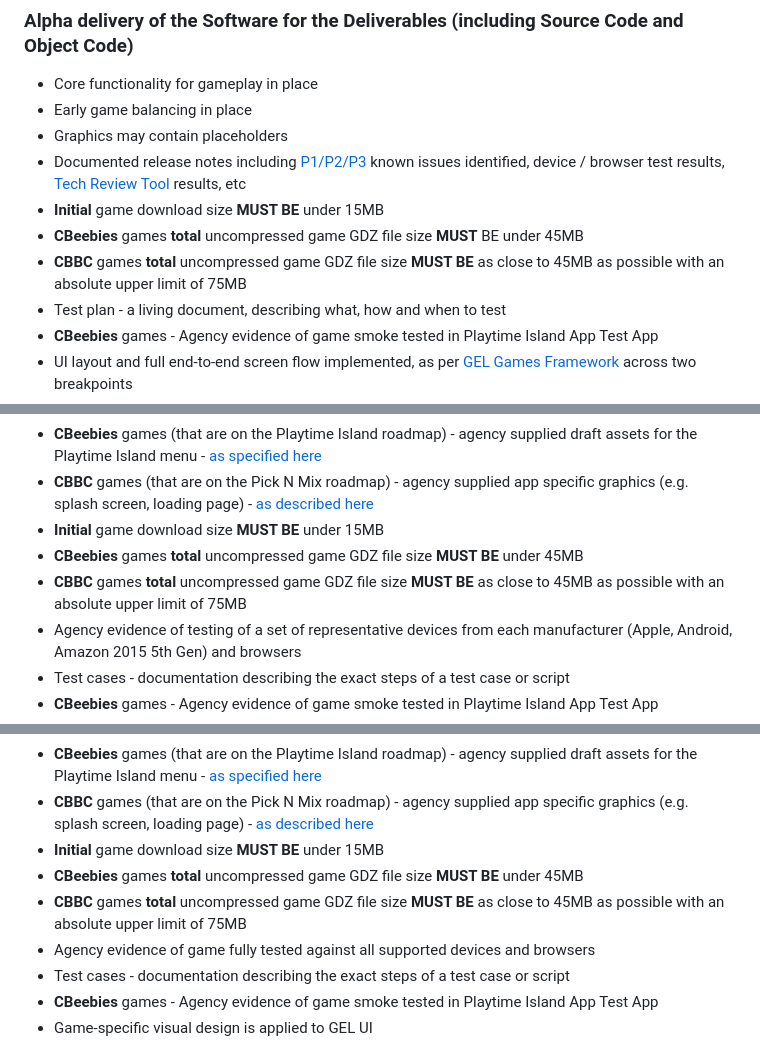
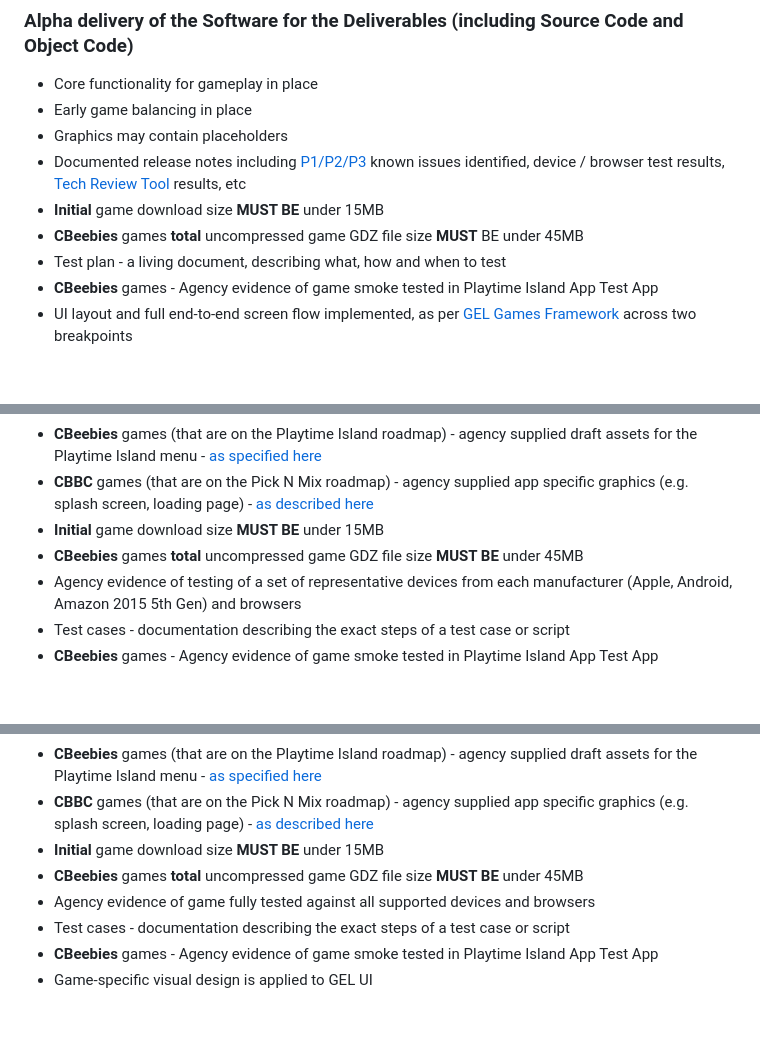
Before and after one commit to shvchukl8/bbcc, a Markdown page: docs/game-delivery-definitions.md, 3 parts joined by grey strips. Rendered like a GitHub page; blank space fills up the shorter version.

Commit message:
Update game-delivery-definitions.md
Removed references to CBBC GDZ size limits as we're not currently planning to do any more apps. I've kept the copy in case we do do more so we can add it back in.

```diff
--- a/docs/game-delivery-definitions.md
+++ b/docs/game-delivery-definitions.md
@@ -45,7 +45,6 @@ This phase will also require;
   * Documented release notes including [P1/P2/P3](#issue-prioritization) known issues identified, device / browser test results, [Tech Review Tool](https://github.com/bbc/childrens-games-starter-pack/blob/master/docs/tech-review-tool.md) results, etc
   * **Initial** game download size **MUST BE** under 15MB
   * **CBeebies** games **total** uncompressed game GDZ file size **MUST** BE under 45MB
-  * **CBBC** games **total** uncompressed game GDZ file size **MUST BE** as close to 45MB as possible with an absolute upper limit of 75MB
   * Test plan - a living document, describing what, how and when to test
   * **CBeebies** games - Agency evidence of game smoke tested in Playtime Island App Test App
   * UI layout and full end-to-end screen flow implemented, as per [GEL Games Framework](http://www.bbc.co.uk/gel/guidelines/games-framework) across two breakpoints
@@ -72,7 +71,6 @@ This phase will also require;
   * **CBBC** games (that are on the Pick N Mix roadmap) - agency supplied app specific graphics (e.g. splash screen, loading page) - [as described here](https://www.dropbox.com/sh/avc2sun9fxv7ac5/AADtRfA7ThngA0aNyraI_BaZa?dl=0)
   * **Initial** game download size **MUST BE** under 15MB
   * **CBeebies** games **total** uncompressed game GDZ file size **MUST BE** under 45MB
-  * **CBBC** games **total** uncompressed game GDZ file size **MUST BE** as close to 45MB as possible with an absolute upper limit of 75MB
   * Agency evidence of testing of a set of representative devices from each manufacturer (Apple, Android, Amazon 2015 5th Gen) and browsers
   * Test cases - documentation describing the exact steps of a test case or script
   * **CBeebies** games - Agency evidence of game smoke tested in Playtime Island App Test App
@@ -107,7 +105,6 @@ This phase will also require;
   * **CBBC** games (that are on the Pick N Mix roadmap) - agency supplied app specific graphics (e.g. splash screen, loading page) - [as described here](https://www.dropbox.com/sh/avc2sun9fxv7ac5/AADtRfA7ThngA0aNyraI_BaZa?dl=0)
   * **Initial** game download size **MUST BE** under 15MB
   * **CBeebies** games **total** uncompressed game GDZ file size **MUST BE** under 45MB
-  * **CBBC** games **total** uncompressed game GDZ file size **MUST BE** as close to 45MB as possible with an absolute upper limit of 75MB
   * Agency evidence of game fully tested against all supported devices and browsers
   * Test cases - documentation describing the exact steps of a test case or script
   * **CBeebies** games - Agency evidence of game smoke tested in Playtime Island App Test App
```
